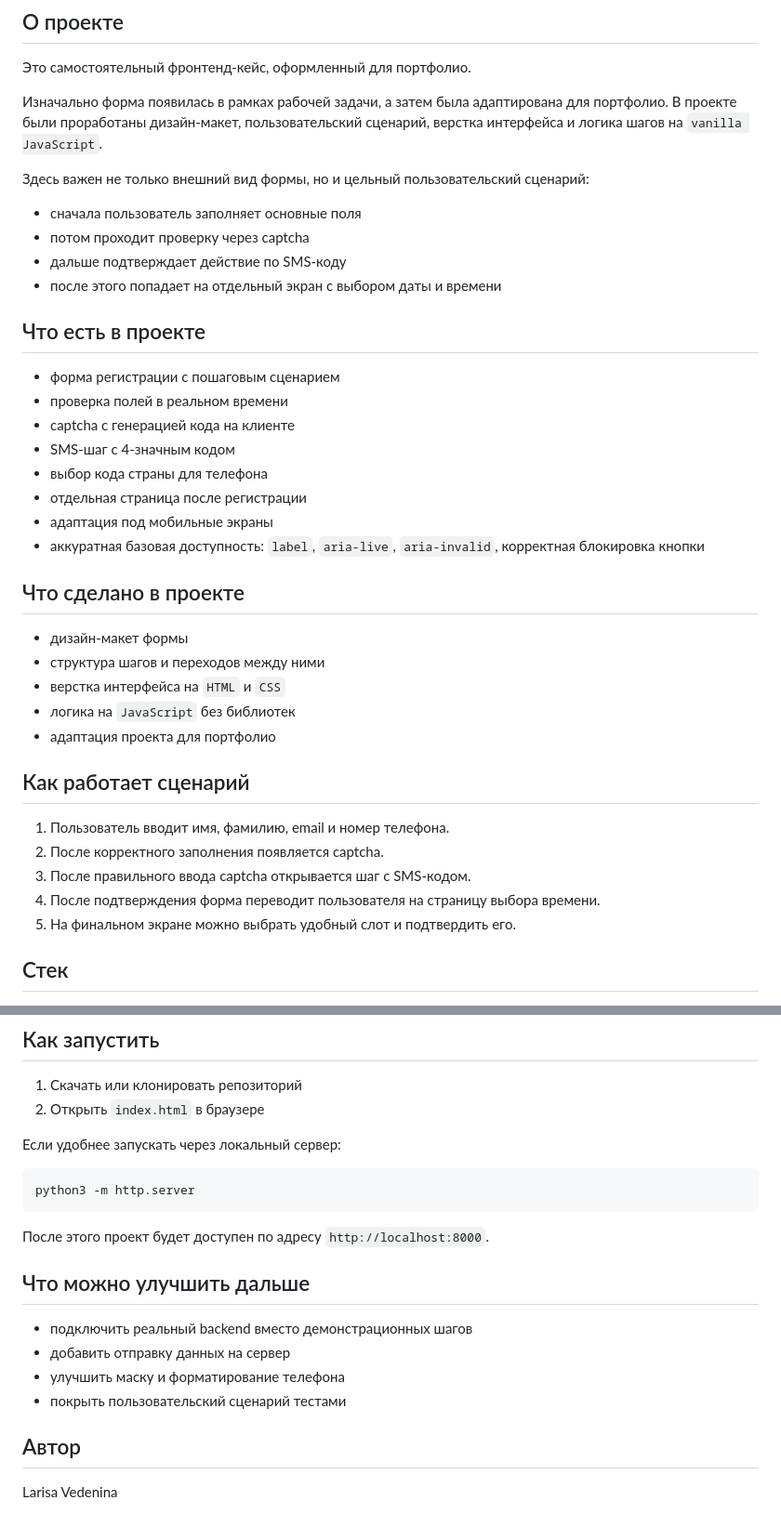
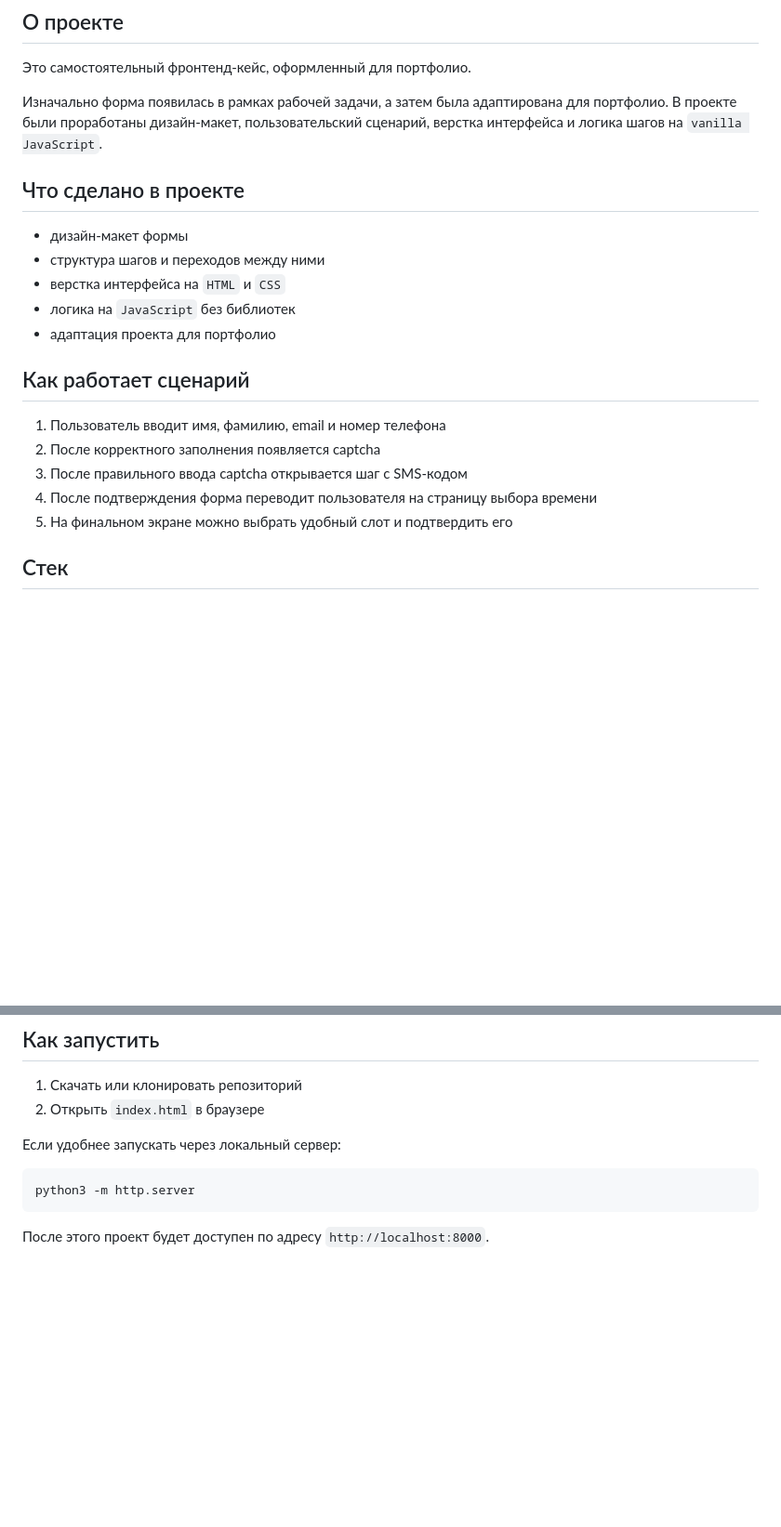
Before and after one commit to larisa-vedenina/multi-step-registration-form, a Markdown page: README.md, 2 parts joined by grey strips. Shown at 93% size. GitHub-like rendering; blank space fills up the shorter version.

Commit message:
Upd README

````diff
--- a/README.md
+++ b/README.md
@@ -19,24 +19,6 @@
 
 Изначально форма появилась в рамках рабочей задачи, а затем была адаптирована для портфолио. В проекте были проработаны дизайн-макет, пользовательский сценарий, верстка интерфейса и логика шагов на `vanilla JavaScript`.
 
-Здесь важен не только внешний вид формы, но и цельный пользовательский сценарий:
-
-- сначала пользователь заполняет основные поля
-- потом проходит проверку через captcha
-- дальше подтверждает действие по SMS-коду
-- после этого попадает на отдельный экран с выбором даты и времени
-
-## Что есть в проекте
-
-- форма регистрации с пошаговым сценарием
-- проверка полей в реальном времени
-- captcha с генерацией кода на клиенте
-- SMS-шаг с 4-значным кодом
-- выбор кода страны для телефона
-- отдельная страница после регистрации
-- адаптация под мобильные экраны
-- аккуратная базовая доступность: `label`, `aria-live`, `aria-invalid`, корректная блокировка кнопки
-
 ## Что сделано в проекте
 
 - дизайн-макет формы
@@ -47,11 +29,11 @@
 
 ## Как работает сценарий
 
-1. Пользователь вводит имя, фамилию, email и номер телефона.
-2. После корректного заполнения появляется captcha.
-3. После правильного ввода captcha открывается шаг с SMS-кодом.
-4. После подтверждения форма переводит пользователя на страницу выбора времени.
-5. На финальном экране можно выбрать удобный слот и подтвердить его.
+1. Пользователь вводит имя, фамилию, email и номер телефона
+2. После корректного заполнения появляется captcha
+3. После правильного ввода captcha открывается шаг с SMS-кодом
+4. После подтверждения форма переводит пользователя на страницу выбора времени
+5. На финальном экране можно выбрать удобный слот и подтвердить его
 
 ## Стек
 
@@ -89,14 +71,3 @@ python3 -m http.server
 ```
 
 После этого проект будет доступен по адресу `http://localhost:8000`.
-
-## Что можно улучшить дальше
-
-- подключить реальный backend вместо демонстрационных шагов
-- добавить отправку данных на сервер
-- улучшить маску и форматирование телефона
-- покрыть пользовательский сценарий тестами
-
-## Автор
-
-Larisa Vedenina
````
